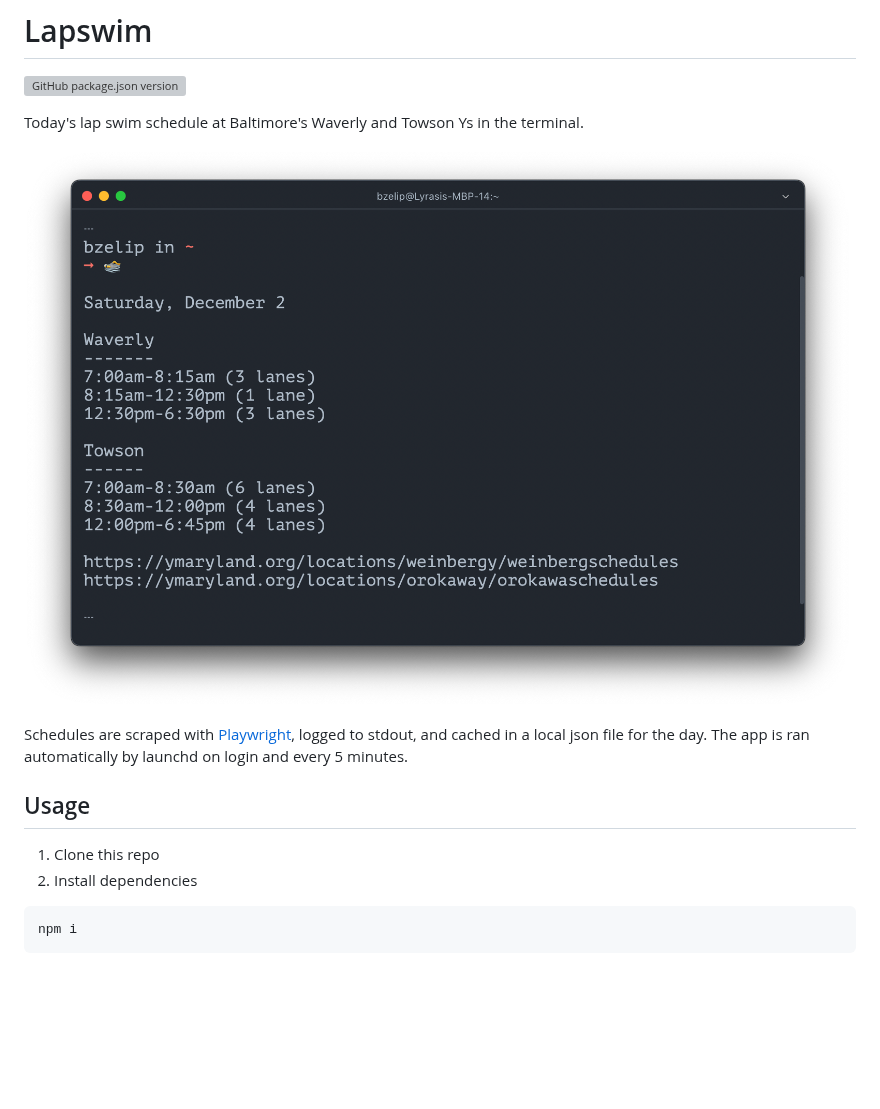
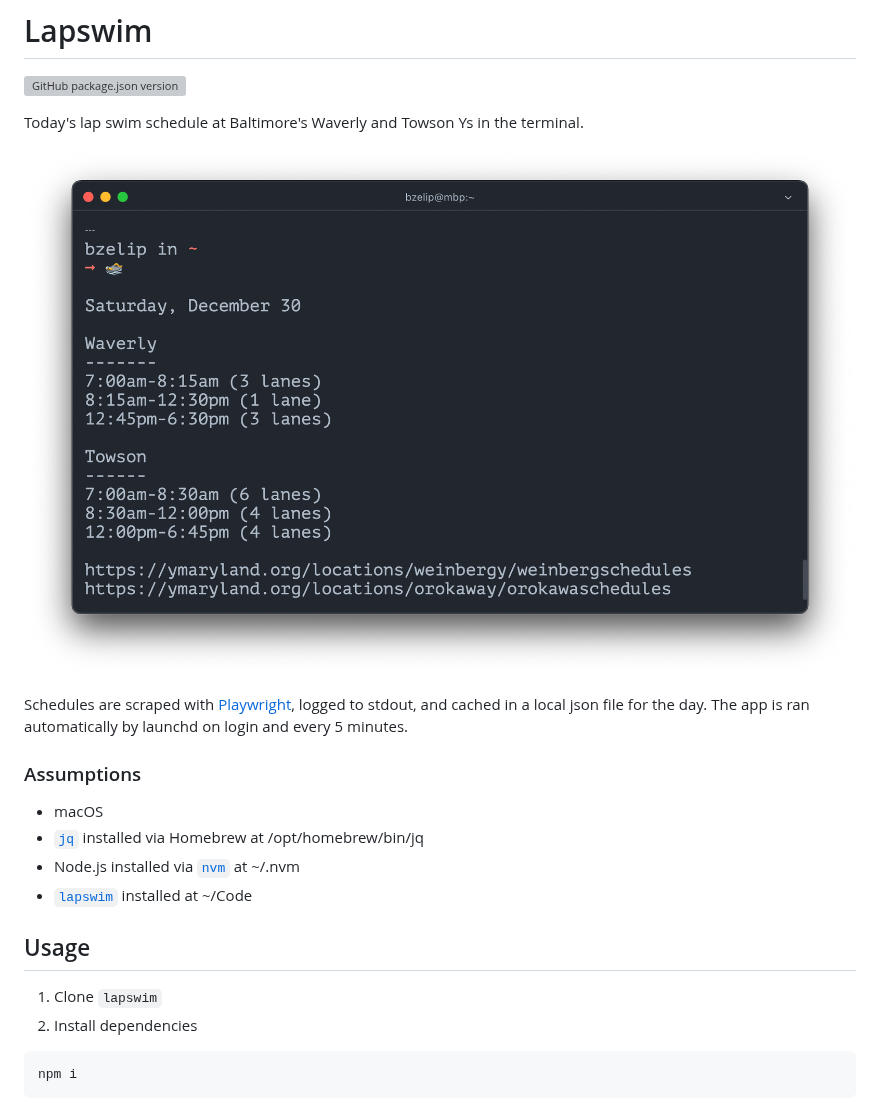
Before and after one commit to brianzelip/lapswim, a Markdown page: README.md, the part around the change. Drawn GitHub-style; pictures changed too: cli-screenshot.png; blank space fills up the shorter version; grey boxes are pictures that could not be loaded.

Commit message:
Update readme and screenshot

````diff
--- a/README.md
+++ b/README.md
@@ -8,9 +8,16 @@ Today's lap swim schedule at Baltimore's Waverly and Towson Ys in the terminal.
 
 Schedules are scraped with [Playwright](https://playwright.dev/), logged to stdout, and cached in a local json file for the day. The app is ran automatically by launchd on login and every 5 minutes.
 
+### Assumptions
+
+- macOS
+- [`jq`](https://formulae.brew.sh/formula/jq#default) installed via Homebrew at /opt/homebrew/bin/jq
+- Node.js installed via [`nvm`](https://github.com/nvm-sh/nvm) at ~/.nvm
+- [`lapswim`](https://github.com/brianzelip/lapswim) installed at ~/Code
+
 ## Usage
 
-1. Clone this repo
+1. Clone `lapswim`
 2. Install dependencies
 
 ```sh
````
